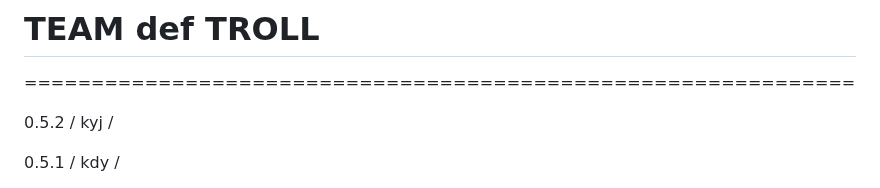
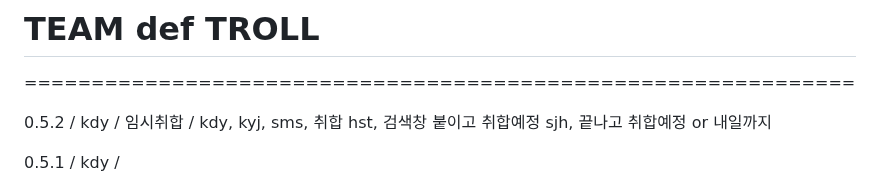
Before and after one commit to gigabitamin/InnEats, a Markdown page: README.md, the part around the change. GitHub-like rendering.

Commit message:
0.5.2 임시취합 231025_1726

```diff
--- a/README.md
+++ b/README.md
@@ -5,7 +5,10 @@
 
 ==============================================================
 
-0.5.2 / kyj /
+0.5.2 / kdy / 임시취합 /
+kdy, kyj, sms, 취합
+hst, 검색창 붙이고 취합예정
+sjh, 끝나고 취합예정 or 내일까지
 
 
 0.5.1 / kdy /
```
